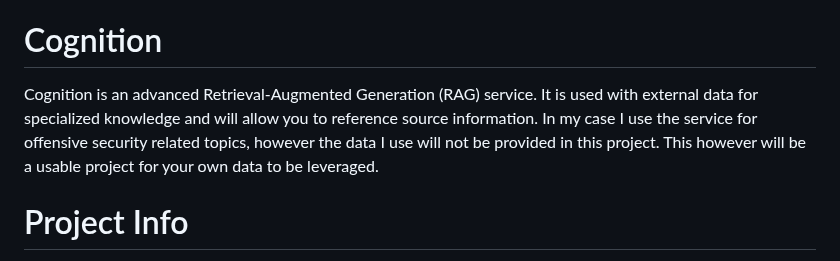
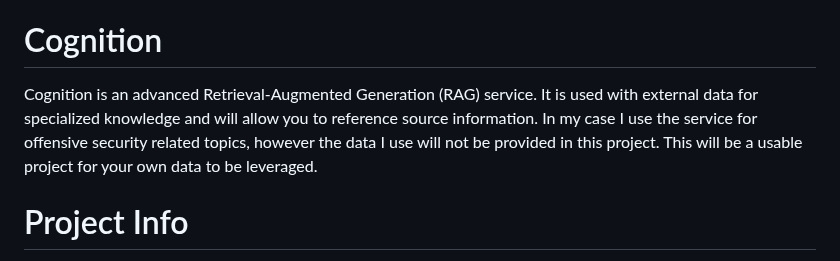
Before and after one commit to zachmarmolejo/Cognition, a Markdown page: README.md, the part around the change. Drawn GitHub-style.

```diff
--- a/README.md
+++ b/README.md
@@ -9,7 +9,7 @@
     - [Running the WebUI and Python API](#running-the-webui-and-python-api)
 
 # Cognition
-Cognition is an advanced Retrieval-Augmented Generation (RAG) service. It is used with external data for specialized knowledge and will allow you to reference source information. In my case I use the service for offensive security related topics, however the data I use will not be provided in this project. This however will be a usable project for your own data to be leveraged.
+Cognition is an advanced Retrieval-Augmented Generation (RAG) service. It is used with external data for specialized knowledge and will allow you to reference source information. In my case I use the service for offensive security related topics, however the data I use will not be provided in this project. This will be a usable project for your own data to be leveraged.
 
 # Project Info
 This RAG service uses the following open source projects:
```
